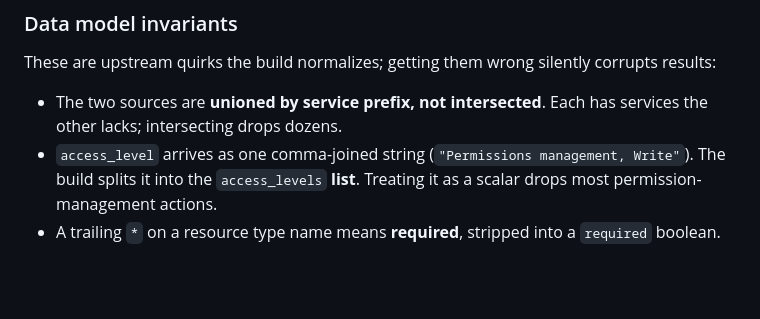
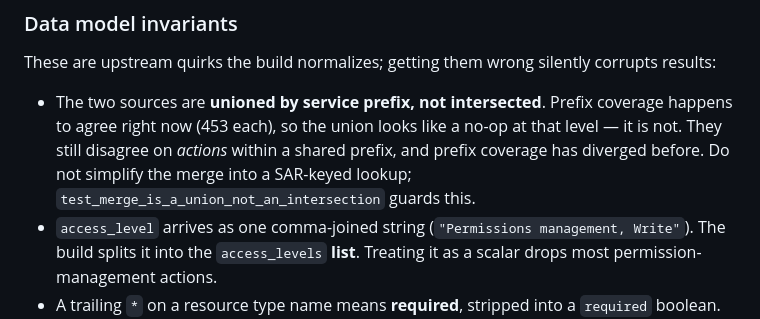
Before and after one commit to baconismycopilot/aws_policy_visual_articulator, a Markdown page: CLAUDE.md, the part around the change. Drawn GitHub-style; blank space fills up the shorter version.

```diff
--- a/CLAUDE.md
+++ b/CLAUDE.md
@@ -56,8 +56,11 @@ selection and memoized for the session. `app.js` owns the shared account context
 
 These are upstream quirks the build normalizes; getting them wrong silently corrupts results:
 
-- The two sources are **unioned by service prefix, not intersected**. Each has services the
-  other lacks; intersecting drops dozens.
+- The two sources are **unioned by service prefix, not intersected**. Prefix coverage happens
+  to agree right now (453 each), so the union looks like a no-op at that level — it is not.
+  They still disagree on *actions* within a shared prefix, and prefix coverage has diverged
+  before. Do not simplify the merge into a SAR-keyed lookup; `test_merge_is_a_union_not_an_intersection`
+  guards this.
 - `access_level` arrives as one comma-joined string (`"Permissions management, Write"`). The
   build splits it into the `access_levels` **list**. Treating it as a scalar drops most
   permission-management actions.
```
Also changed, not shown: README.md (+5 -2 lines).
